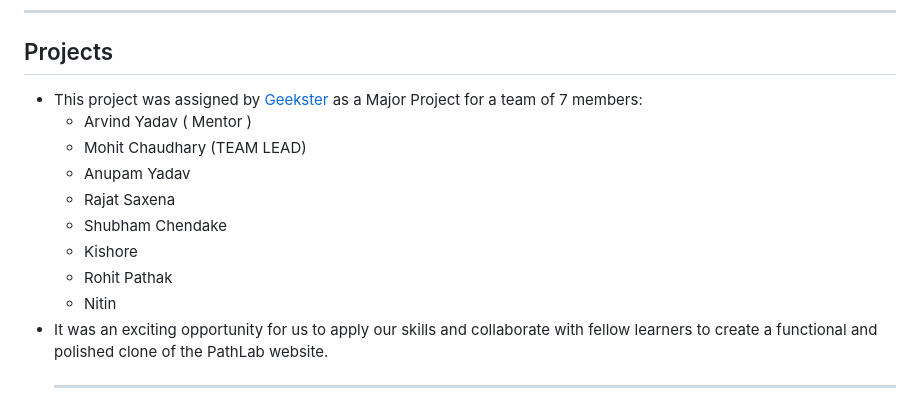
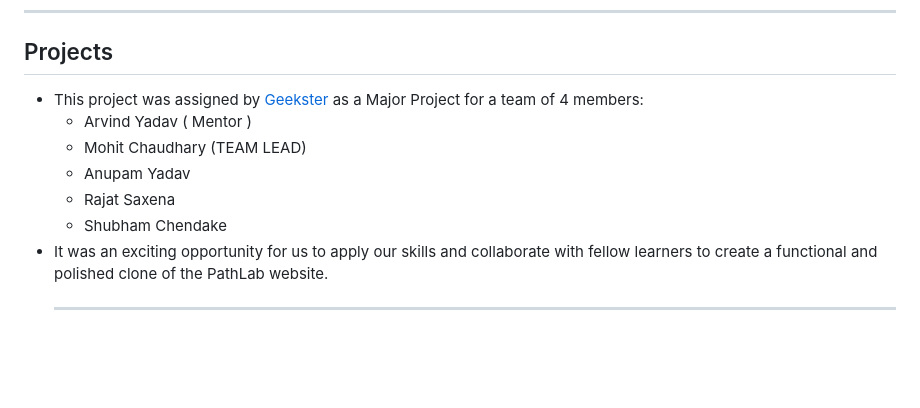
Before and after one commit to mohit15-web/GEEKATHON-team-5-, a Markdown page: README.md, the part around the change. Drawn GitHub-style; blank space fills up the shorter version.

```diff
--- a/README.md
+++ b/README.md
@@ -36,15 +36,12 @@ Warner Bros. Discovery Clone is a leading global entertainment company, formed t
 
 ## Projects
 
-* This project was assigned by [Geekster](https://www.geekster.in/home/new-full-stack-web-development-program) as a Major Project for a team of 7 members:
+* This project was assigned by [Geekster](https://www.geekster.in/home/new-full-stack-web-development-program) as a Major Project for a team of 4 members:
    * Arvind Yadav ( Mentor )
    * Mohit Chaudhary (TEAM LEAD)
    * Anupam Yadav
    * Rajat Saxena
    * Shubham Chendake
-   * Kishore
-   * Rohit Pathak
-   * Nitin
 * It was an exciting opportunity for us to apply our skills and collaborate with fellow learners to create a functional and polished clone of the PathLab website.
   <hr>
 
```
